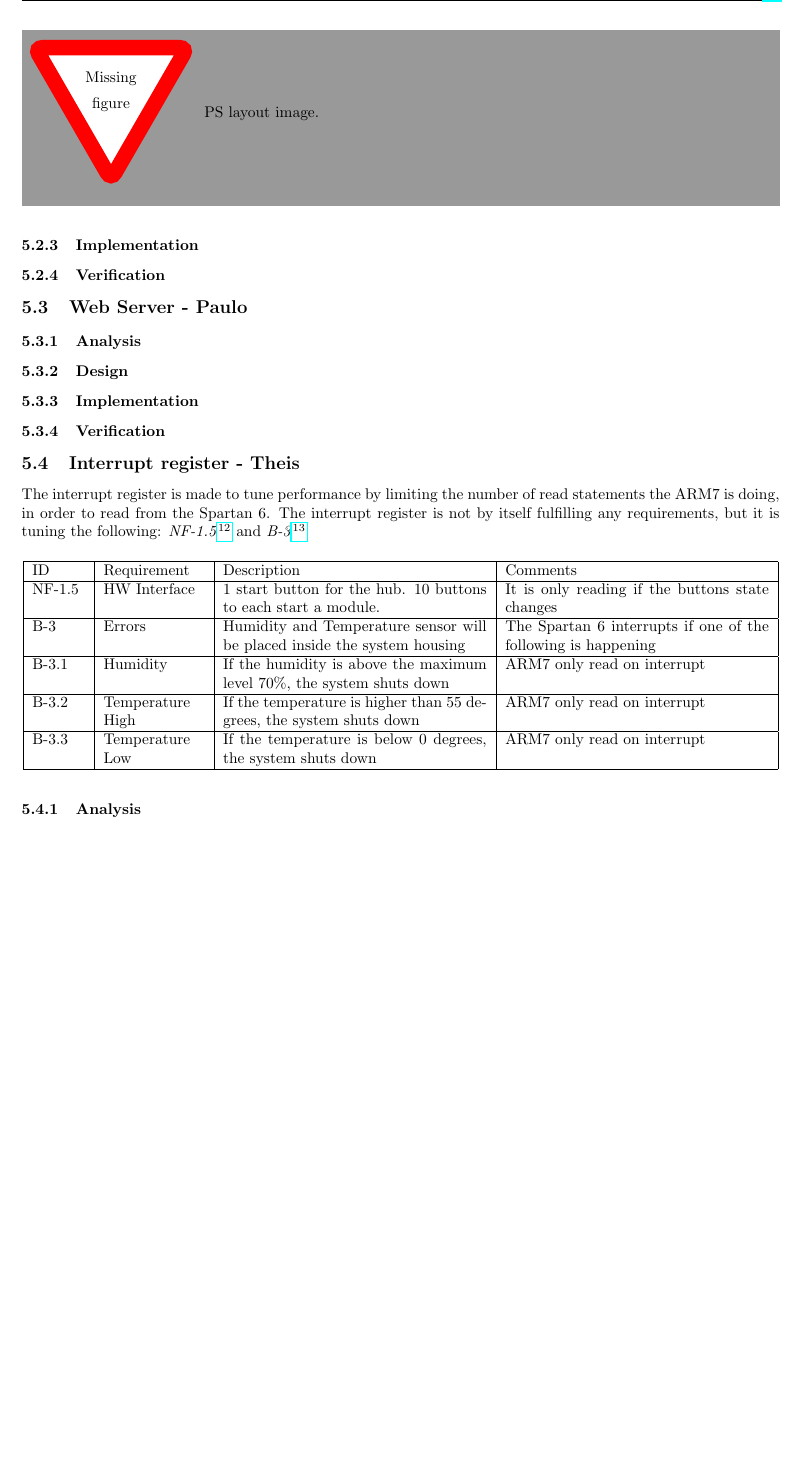
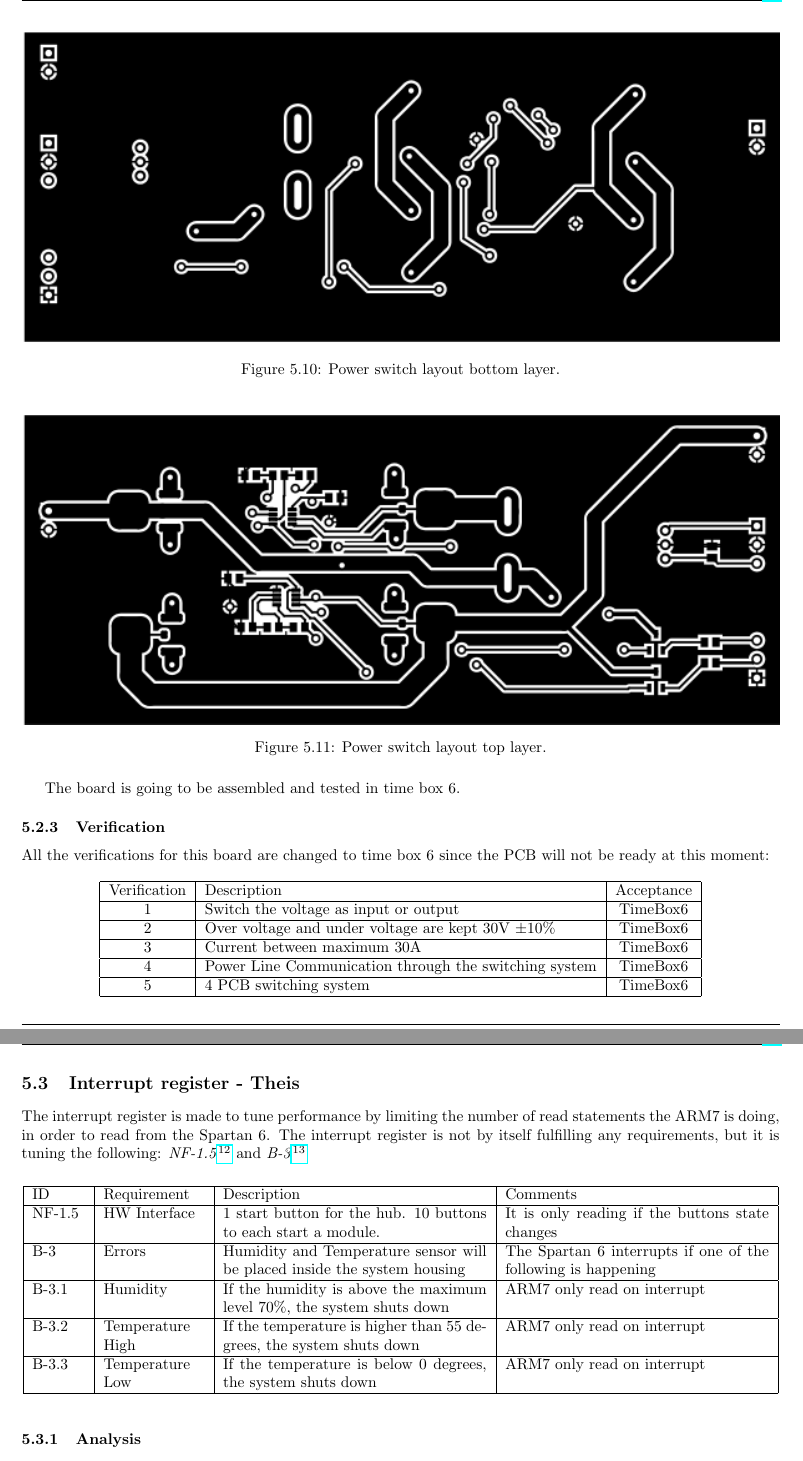
Before and after one commit to TeamUnix/Project4, a LaTeX thesis (pro4.tex, which reads content/realisation/tb5.tex): part of page 72 of 83 before the commit and two parts of pages 72 and 73 of 83 after it, the two joined at a grey line, cut at the place of the change, the shorter picture padded with empty space. Compiled offline with pdfLaTeX.

Commit message:
Power Switch Final Writting

```diff
--- a/content/realisation/tb5.tex
+++ b/content/realisation/tb5.tex
@@ -240,83 +234,45 @@ Schematics of the power switch system bellow.
 	\end{centering}
 \end{figure}
 In this schematics the current sensor is add to the system a long with the new LTC4365 devices to control the two back to back N-channel MOSFETs. A NPN transistor is added between the $ V_{in} $ and the shut down pin, this will drive the pin to the input voltage or connect to ground, in case off power failure the power switch systems are disconnected since the shut down pin is pull down to ground through a 10K$ \Omega $ resistor.
-
 \lineparagraph{PCB layout}
 A layout is made using Altium Designer software version 10. This layout is a prototype so the components have more space between them for easier debugging and changes if necessary.
 \begin{figure}[H]
 	\begin{centering}
-		\missingfigure{PS layout image.}
-		%\includegraphics[width=1.0\textwidth]{images/PS_LAYOUT.pdf}
-		%\caption{Power switch system schematics.}
+		%\missingfigure{PS layout image.}
+		\includegraphics[width=1.0\textwidth]{images/tb5_layout_bottom.png}
+		\caption{Power switch layout bottom layer.}
+	\end{centering}
+\end{figure}
+\begin{figure}[H]
+	\begin{centering}
+		%\missingfigure{PS layout image.}
+		\includegraphics[width=1.0\textwidth]{images/tb5_layout_top.png}
+		\caption{Power switch layout top layer.}
 	\end{centering}
 \end{figure}
 
+The board is going to be assembled and tested in time box 6.
 
-
-\subsubsection{Implementation}
-%
-%	Implementation
-%
-%                Mechanical drawings with details explained
-%                Electronic diagrams with details explained
-%                Source code with details explained
-%                Description of integration
 \subsubsection{Verification}
+All the verifications for this board are changed to time box 6 since the PCB will not be ready at this moment:
+\begin{table}[H]
+\centering
+	\begin{tabular}{| c | l | c |}
+		\hline
+		Verification & Description & Acceptance \\\hline
+		1 & Switch the voltage as input or output & TimeBox6 \\\hline
+		2 & Over voltage and under voltage are kept 30V $ \pm10\% $ & TimeBox6 \\\hline
+		3 & Current between maximum 30A & TimeBox6 \\\hline
+		4 & Power Line Communication through the switching system & TimeBox6 \\\hline
+		5 & 4 PCB switching system & TimeBox6 \\\hline
+	\end{tabular}
+\end{table}
 %
 %	Verification
 %
 %                Module tests
 %                Integration tests
 %                Acceptance test
-
-
-\subsection{Web Server - Paulo}
-
-%	Intro
-%
-%		verification specification
-%		deployment specification
-%
-\subsubsection{Analysis}
-%
-%	Analysis
-%
-%                Refactored block diagram
-%                Refactored class diagram
-%                Detailed use cases
-%                User interface specification
-%                System interface specification
-%                Dimensioning specification
-%
-\subsubsection{Design}
-%
-%	Design
-%
-%                UML/SysML deployment view(s)
-%                Mechanical specifications and dimensioning
-%                HW module specification per block
-%                UML SW deployment view
-%                Class specification
-%                Refactored class diagram
-%                Use case scenarios specifications
-%                Sequence diagrams
-%
-\subsubsection{Implementation}
-%
-%	Implementation
-%
-%                Mechanical drawings with details explained
-%                Electronic diagrams with details explained
-%                Source code with details explained
-%                Description of integration
-\subsubsection{Verification}
-%
-%	Verification
-%
-%                Module tests
-%                Integration tests
-%                Acceptance test
-
 
 
 \subsection{Interrupt register - Theis}
```
Also changed, not shown: images/tb5_layout_bottom.png (added), images/tb5_layout_top.png (added), content/realisation/tb5.tex (52 more changed lines).
